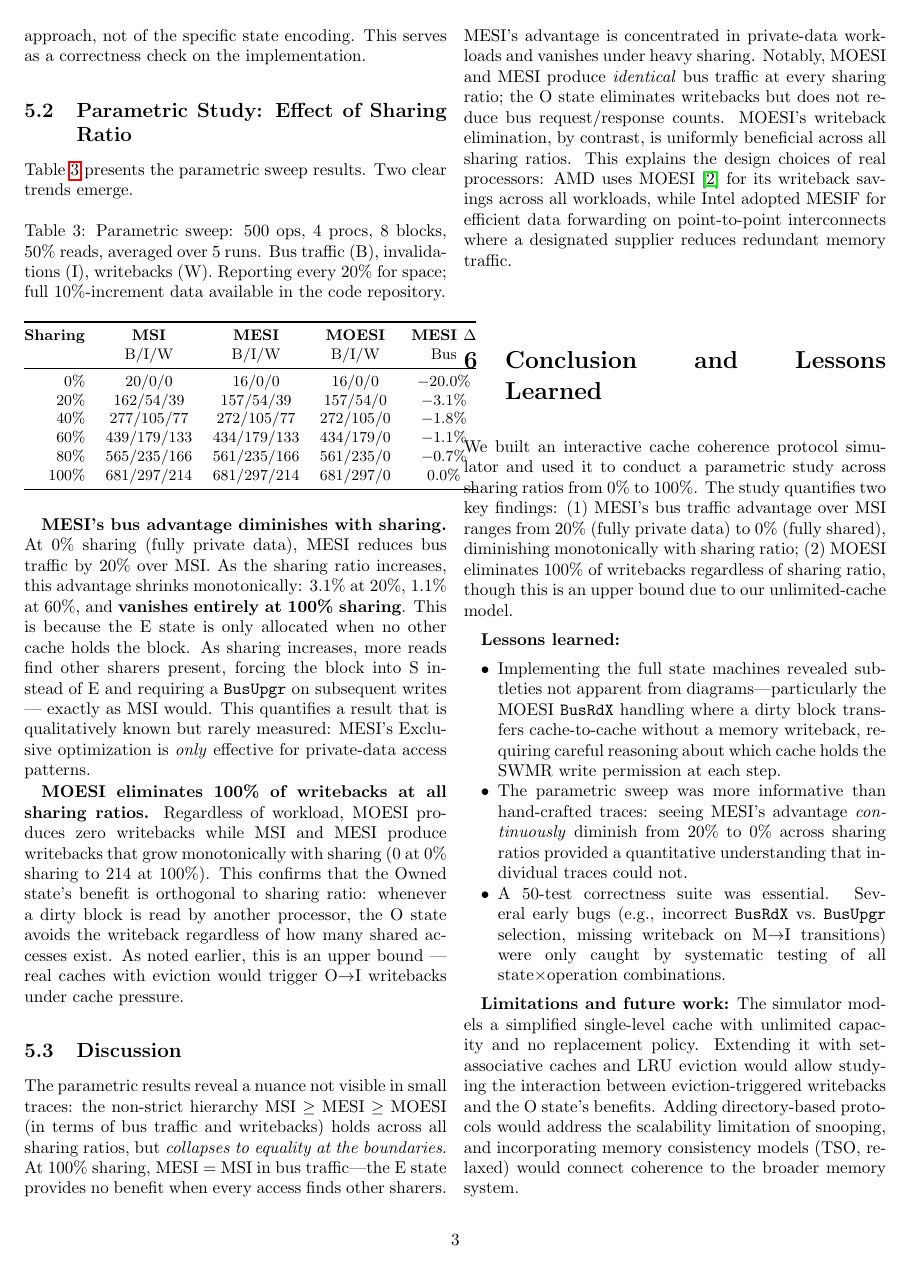
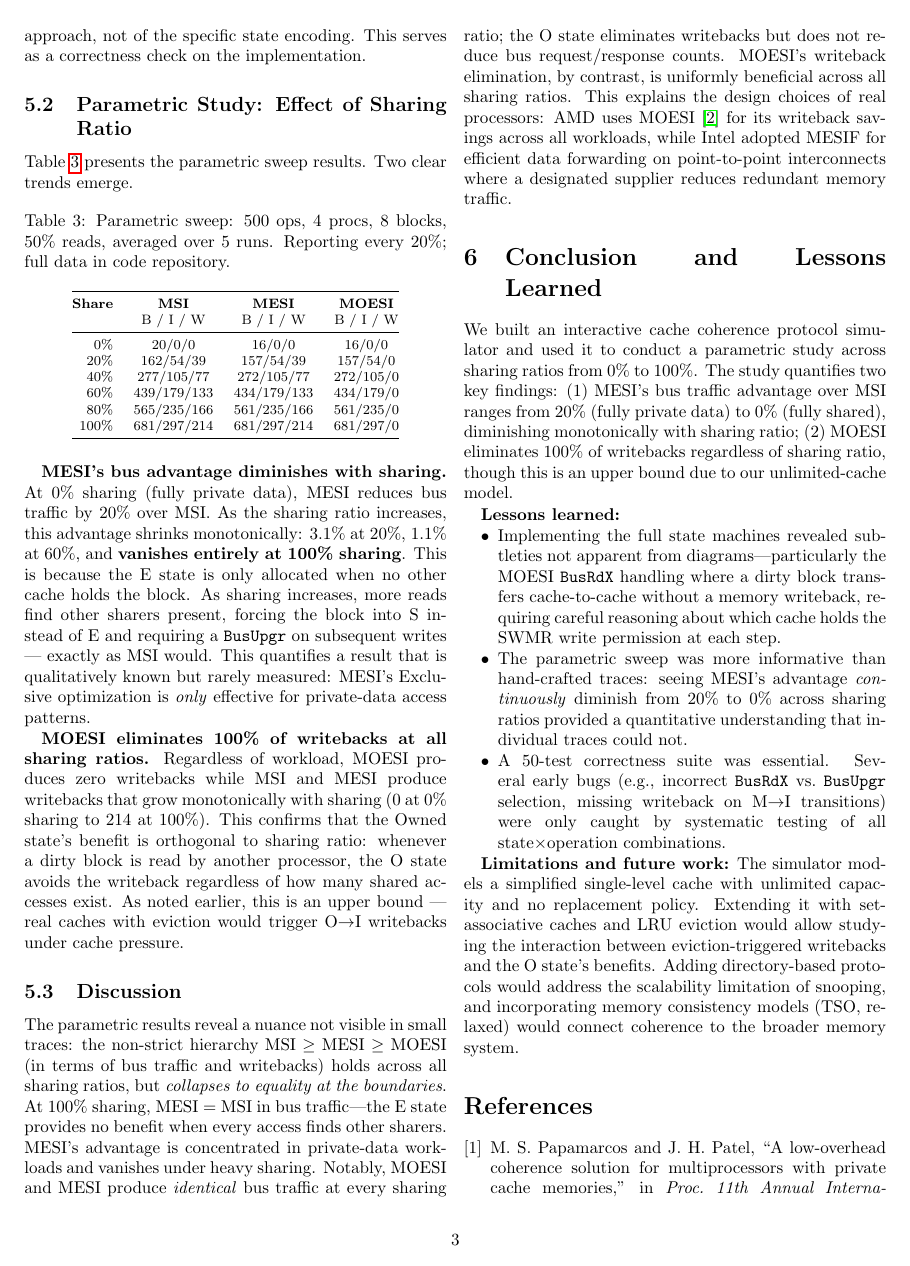
Before and after one commit to rpatel0022/cache-coherence-simulator, a LaTeX document (report/final-report.tex): page 3 of 5. Compiled offline with pdfLaTeX.

Commit message:
fix: shrink parametric table to fit single column layout

```diff
--- a/report/final-report.tex
+++ b/report/final-report.tex
@@ -133,20 +133,20 @@ Table~\ref{tab:parametric} presents the parametric sweep results. Two clear tren
 
 \begin{table}[h]
 \centering
-\caption{Parametric sweep: 500 ops, 4 procs, 8 blocks, 50\% reads, averaged over 5 runs. Bus traffic (B), invalidations (I), writebacks (W). Reporting every 20\% for space; full 10\%-increment data available in the code repository.}
+\caption{Parametric sweep: 500 ops, 4 procs, 8 blocks, 50\% reads, averaged over 5 runs. Reporting every 20\%; full data in code repository.}
 \label{tab:parametric}
-\small
-\begin{tabular}{@{}rcccc@{}}
+\footnotesize
+\begin{tabular}{@{}rccc@{}}
 \toprule
-\textbf{Sharing} & \textbf{MSI} & \textbf{MESI} & \textbf{MOESI} & \textbf{MESI $\Delta$} \\
- & B/I/W & B/I/W & B/I/W & Bus \\
+\textbf{Share} & \textbf{MSI} & \textbf{MESI} & \textbf{MOESI} \\
+ & B / I / W & B / I / W & B / I / W \\
 \midrule
-0\%   & 20/0/0     & 16/0/0     & 16/0/0     & $-$20.0\% \\
-20\%  & 162/54/39  & 157/54/39  & 157/54/0   & $-$3.1\% \\
-40\%  & 277/105/77 & 272/105/77 & 272/105/0  & $-$1.8\% \\
-60\%  & 439/179/133 & 434/179/133 & 434/179/0 & $-$1.1\% \\
-80\%  & 565/235/166 & 561/235/166 & 561/235/0 & $-$0.7\% \\
-100\% & 681/297/214 & 681/297/214 & 681/297/0 & 0.0\% \\
+0\%   & 20/0/0     & 16/0/0     & 16/0/0 \\
+20\%  & 162/54/39  & 157/54/39  & 157/54/0 \\
+40\%  & 277/105/77 & 272/105/77 & 272/105/0 \\
+60\%  & 439/179/133 & 434/179/133 & 434/179/0 \\
+80\%  & 565/235/166 & 561/235/166 & 561/235/0 \\
+100\% & 681/297/214 & 681/297/214 & 681/297/0 \\
 \bottomrule
 \end{tabular}
 \end{table}
```
